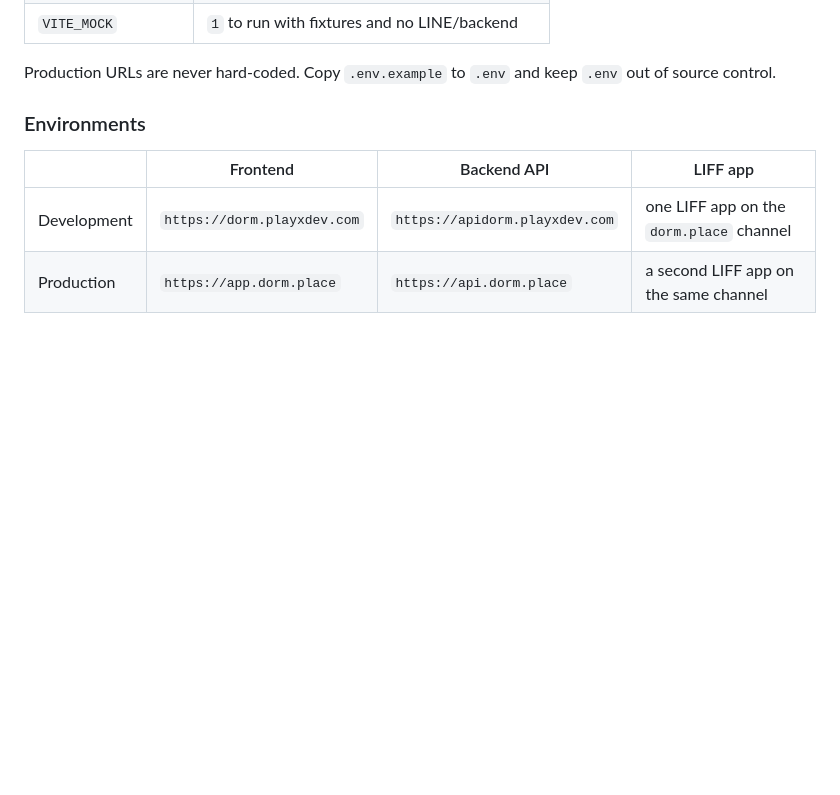
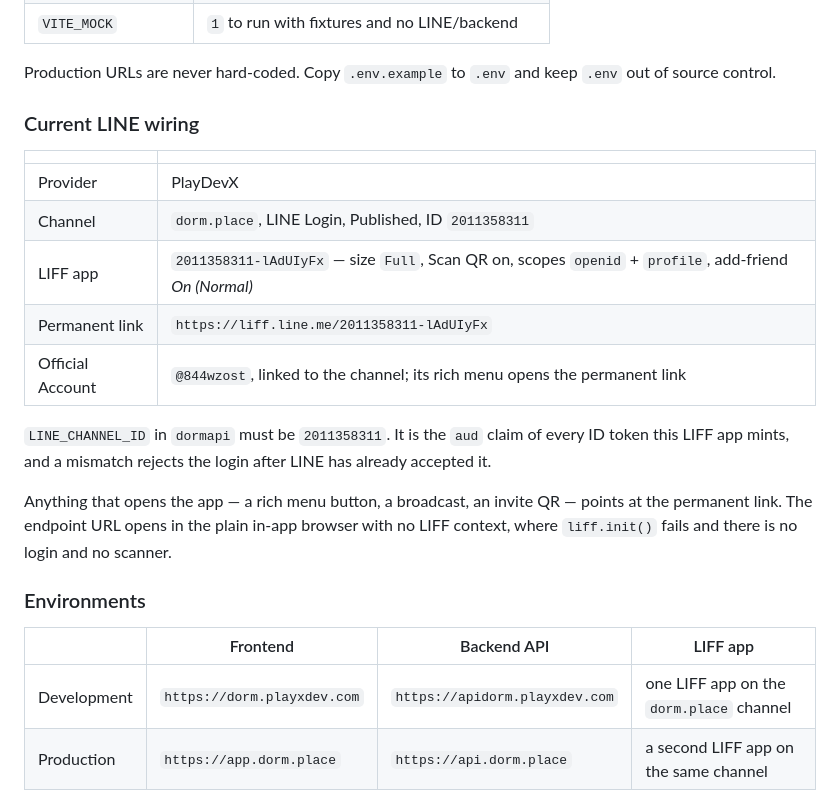
Before and after one commit to playxdev/dormmini, a Markdown page: README.md, the part around the change. Rendered like a GitHub page; blank space fills up the shorter version.

```diff
--- a/README.md
+++ b/README.md
@@ -115,6 +115,25 @@ with `VITE_` to browser code.
 
 Production URLs are never hard-coded. Copy `.env.example` to `.env` and keep
 `.env` out of source control.
+
+### Current LINE wiring
+
+| | |
+| --- | --- |
+| Provider | PlayDevX |
+| Channel | `dorm.place`, LINE Login, Published, ID `2011358311` |
+| LIFF app | `2011358311-lAdUIyFx` — size `Full`, Scan QR on, scopes `openid` + `profile`, add-friend *On (Normal)* |
+| Permanent link | `https://liff.line.me/2011358311-lAdUIyFx` |
+| Official Account | `@844wzost`, linked to the channel; its rich menu opens the permanent link |
+
+`LINE_CHANNEL_ID` in `dormapi` must be `2011358311`. It is the `aud` claim of
+every ID token this LIFF app mints, and a mismatch rejects the login after
+LINE has already accepted it.
+
+Anything that opens the app — a rich menu button, a broadcast, an invite QR —
+points at the permanent link. The endpoint URL opens in the plain in-app
+browser with no LIFF context, where `liff.init()` fails and there is no login
+and no scanner.
 
 ### Environments
 
```
Also changed, not shown: docs/DESIGN-LINE-MINI.md (+26 -9 lines).
